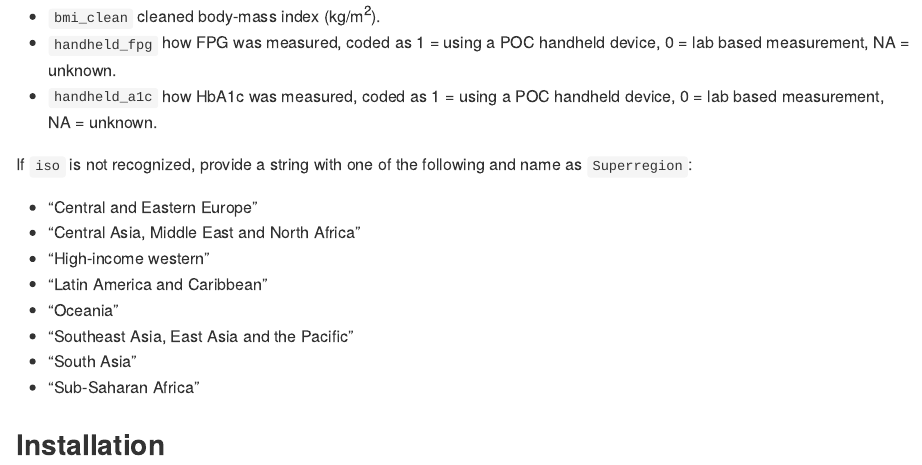
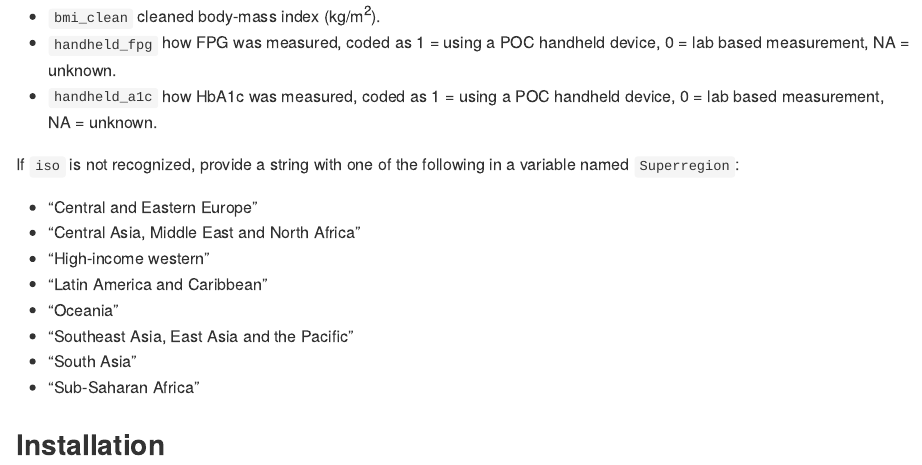
Before and after one commit to NCD-RisC/dmpredict, an R Markdown document (README.Rmd): the page in a window 1100 px wide, from 740 px down. The pictures show the output file README.md that the author committed with the source, drawn offline in the style of GitHub.

Commit message:
update README

```diff
--- a/README.Rmd
+++ b/README.Rmd
@@ -40,7 +40,7 @@ Optional covariates for prediction:
 * `handheld_fpg` how FPG was measured, coded as 1 = using a POC handheld device, 0 = lab based measurement, NA = unknown.
 * `handheld_a1c` how HbA1c was measured, coded as 1 = using a POC handheld device, 0 = lab based measurement, NA = unknown.
 
-If `iso` is not recognized, provide a string with one of the following and name as `Superregion`:
+If `iso` is not recognized, provide a string with one of the following in a variable named `Superregion`:
 
 * "Central and Eastern Europe"
 * "Central Asia, Middle East and North Africa"
```
Also changed, not shown: README.md.
